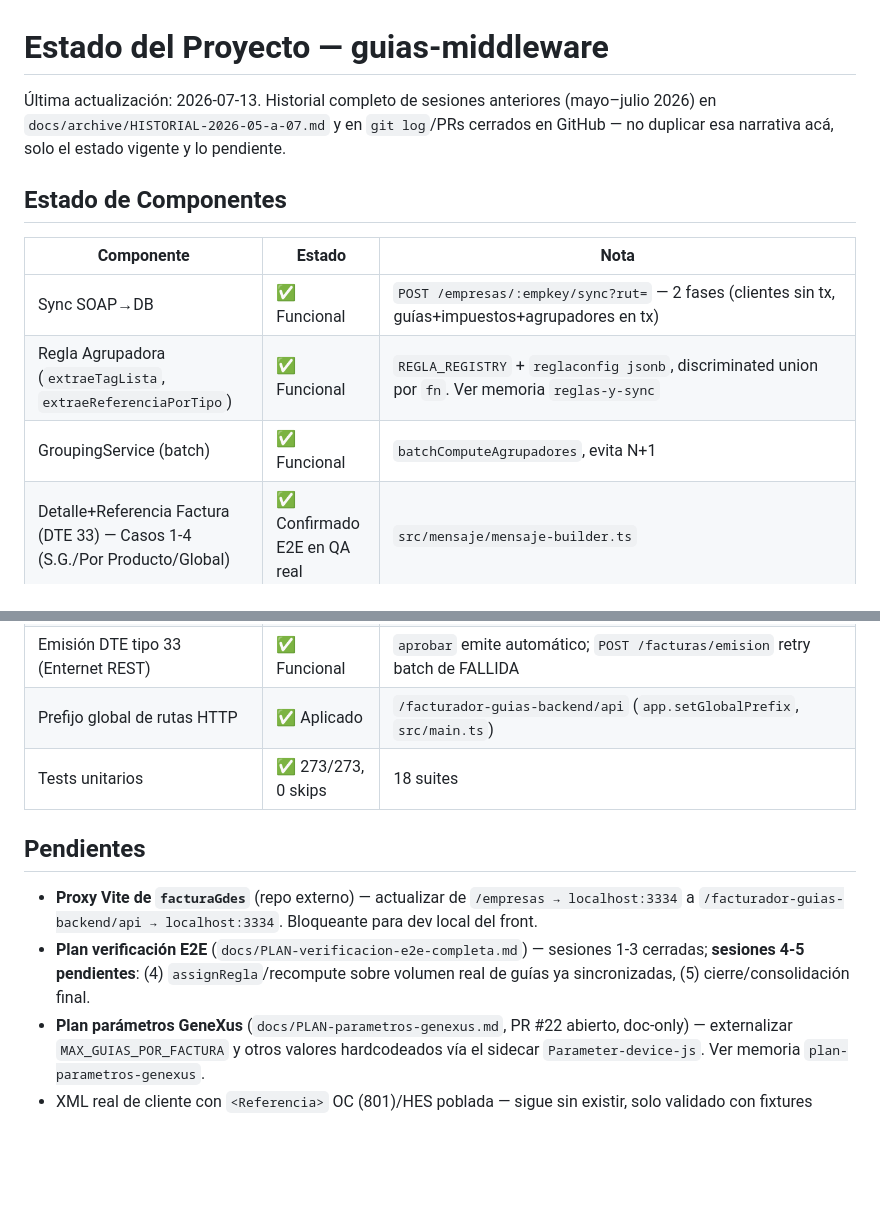
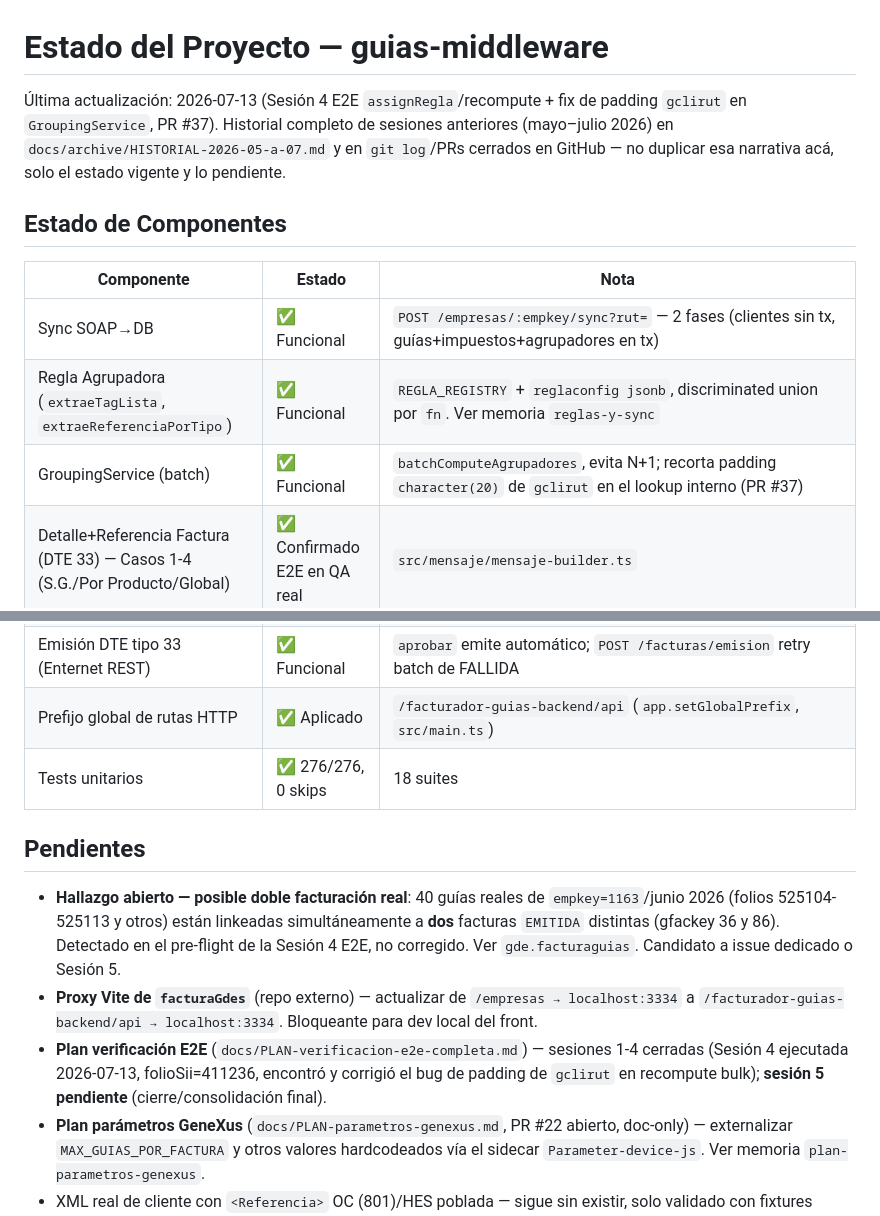
Before and after one commit to matop/facturador-guias-backend, a Markdown page: docs/ESTADO.md, 2 parts joined by grey strips. Drawn GitHub-style; blank space fills up the shorter version.

Commit message:
docs(ESTADO): cierre Sesión 4 E2E + fix de padding gclirut (PR #37) (#38)
Marca Sesión 4 del plan de verificación E2E como cerrada, deja Sesión 5
como único pendiente del plan, y agrega el hallazgo abierto de posible
doble-facturación real (40 guías linkeadas a 2 facturas EMITIDA) a los
pendientes del proyecto.

Co-authored-by: Claude Sonnet 5 <noreply@anthropic.com>

```diff
--- a/docs/ESTADO.md
+++ b/docs/ESTADO.md
@@ -1,6 +1,6 @@
 # Estado del Proyecto — guias-middleware
 
-Última actualización: 2026-07-13. Historial completo de sesiones anteriores (mayo–julio 2026)
+Última actualización: 2026-07-13 (Sesión 4 E2E `assignRegla`/recompute + fix de padding `gclirut` en `GroupingService`, PR #37). Historial completo de sesiones anteriores (mayo–julio 2026)
 en `docs/archive/HISTORIAL-2026-05-a-07.md` y en `git log`/PRs cerrados en GitHub — no
 duplicar esa narrativa acá, solo el estado vigente y lo pendiente.
 
@@ -10,18 +10,19 @@ duplicar esa narrativa acá, solo el estado vigente y lo pendiente.
 |------------|--------|------|
 | Sync SOAP→DB | ✅ Funcional | `POST /empresas/:empkey/sync?rut=` — 2 fases (clientes sin tx, guías+impuestos+agrupadores en tx) |
 | Regla Agrupadora (`extraeTagLista`, `extraeReferenciaPorTipo`) | ✅ Funcional | `REGLA_REGISTRY` + `reglaconfig jsonb`, discriminated union por `fn`. Ver memoria `reglas-y-sync` |
-| GroupingService (batch) | ✅ Funcional | `batchComputeAgrupadores`, evita N+1 |
+| GroupingService (batch) | ✅ Funcional | `batchComputeAgrupadores`, evita N+1; recorta padding `character(20)` de `gclirut` en el lookup interno (PR #37) |
 | Detalle+Referencia Factura (DTE 33) — Casos 1-4 (S.G./Por Producto/Global) | ✅ Confirmado E2E en QA real | `src/mensaje/mensaje-builder.ts` |
 | Referencias OC (801) / HES en Factura, incl. modo Global | ✅ Confirmado E2E en QA real | `parseReferencias()` en `xml-parser.utils.ts`; falta XML real de cliente con OC/HES poblada (solo sintéticos hasta ahora) |
 | Proforma (`factura` + `facturaguias`) | ✅ Funcional | partición `(gclirut, guireglaidl, guivaloragrupador)` — 1 proforma por valor de agrupador; chunking `MAX_GUIAS_POR_FACTURA=40`; estados BORRADOR→APROBADA→EMITIDA\|FALLIDA\|ANULADA |
 | Emisión DTE tipo 33 (Enternet REST) | ✅ Funcional | `aprobar` emite automático; `POST /facturas/emision` retry batch de FALLIDA |
 | Prefijo global de rutas HTTP | ✅ Aplicado | `/facturador-guias-backend/api` (`app.setGlobalPrefix`, `src/main.ts`) |
-| Tests unitarios | ✅ 273/273, 0 skips | 18 suites |
+| Tests unitarios | ✅ 276/276, 0 skips | 18 suites |
 
 ## Pendientes
 
+- **Hallazgo abierto — posible doble facturación real**: 40 guías reales de `empkey=1163`/junio 2026 (folios 525104-525113 y otros) están linkeadas simultáneamente a **dos** facturas `EMITIDA` distintas (gfackey 36 y 86). Detectado en el pre-flight de la Sesión 4 E2E, no corregido. Ver `gde.facturaguias`. Candidato a issue dedicado o Sesión 5.
 - **Proxy Vite de `facturaGdes`** (repo externo) — actualizar de `/empresas → localhost:3334` a `/facturador-guias-backend/api → localhost:3334`. Bloqueante para dev local del front.
-- **Plan verificación E2E** (`docs/PLAN-verificacion-e2e-completa.md`) — sesiones 1-3 cerradas; **sesiones 4-5 pendientes**: (4) `assignRegla`/recompute sobre volumen real de guías ya sincronizadas, (5) cierre/consolidación final.
+- **Plan verificación E2E** (`docs/PLAN-verificacion-e2e-completa.md`) — sesiones 1-4 cerradas (Sesión 4 ejecutada 2026-07-13, folioSii=411236, encontró y corrigió el bug de padding de `gclirut` en recompute bulk); **sesión 5 pendiente** (cierre/consolidación final).
 - **Plan parámetros GeneXus** (`docs/PLAN-parametros-genexus.md`, PR #22 abierto, doc-only) — externalizar `MAX_GUIAS_POR_FACTURA` y otros valores hardcodeados vía el sidecar `Parameter-device-js`. Ver memoria `plan-parametros-genexus`.
 - XML real de cliente con `<Referencia>` OC (801)/HES poblada — sigue sin existir, solo validado con fixtures sintéticos.
 - Filtro `IndTraslado=1` — solo guías que constituyen venta deberían facturarse (sin implementar).
```
